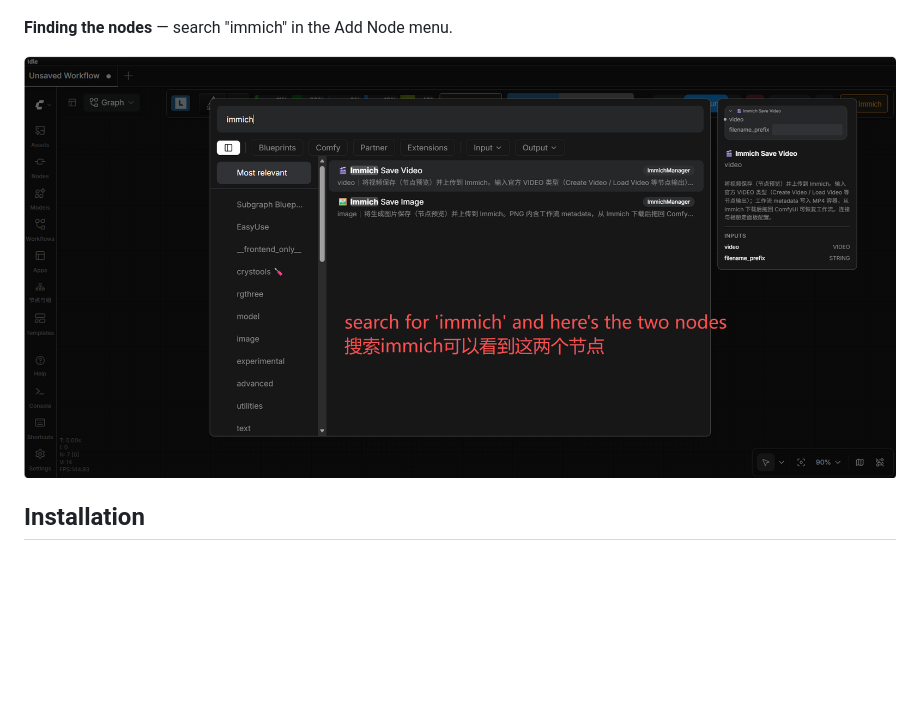
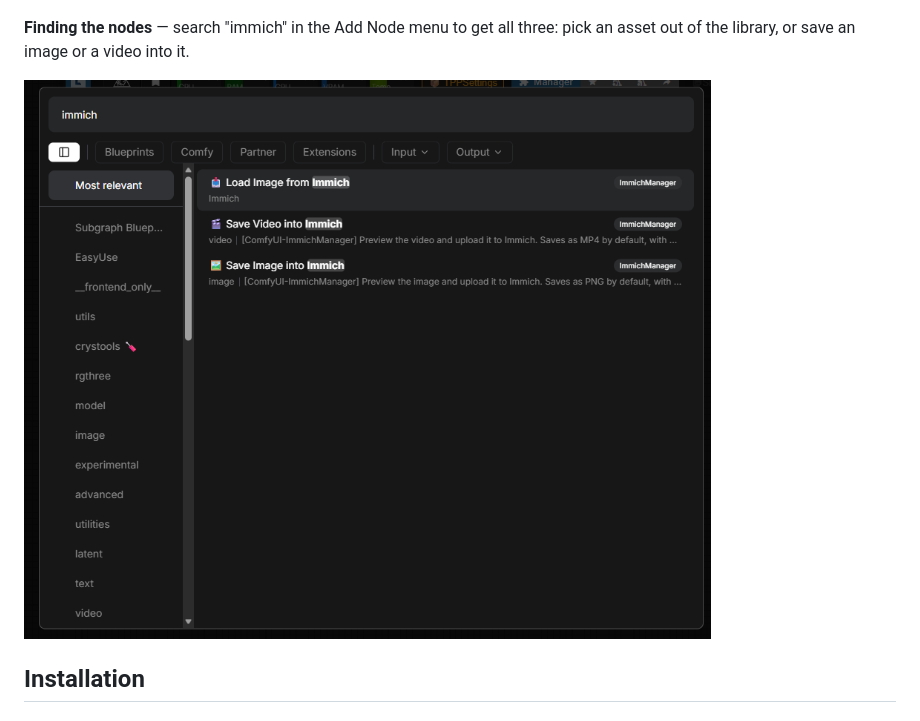
Before and after one commit to oitsukiii/ComfyUI-ImmichManager, a Markdown page: README.md, the part around the change. Rendered like a GitHub page; pictures changed too: images/node-search.png; blank space fills up the shorter version.

```diff
--- a/README.md
+++ b/README.md
@@ -63,7 +63,7 @@
 
 ![Immich settings group](images/settings-immich.png)
 
-**Finding the nodes** — search "immich" in the Add Node menu.
+**Finding the nodes** — search "immich" in the Add Node menu to get all three: pick an asset out of the library, or save an image or a video into it.
 
 ![Find the nodes](images/node-search.png)
 
```
Also changed, not shown: README.zh-CN.md (+1 -1 lines).
